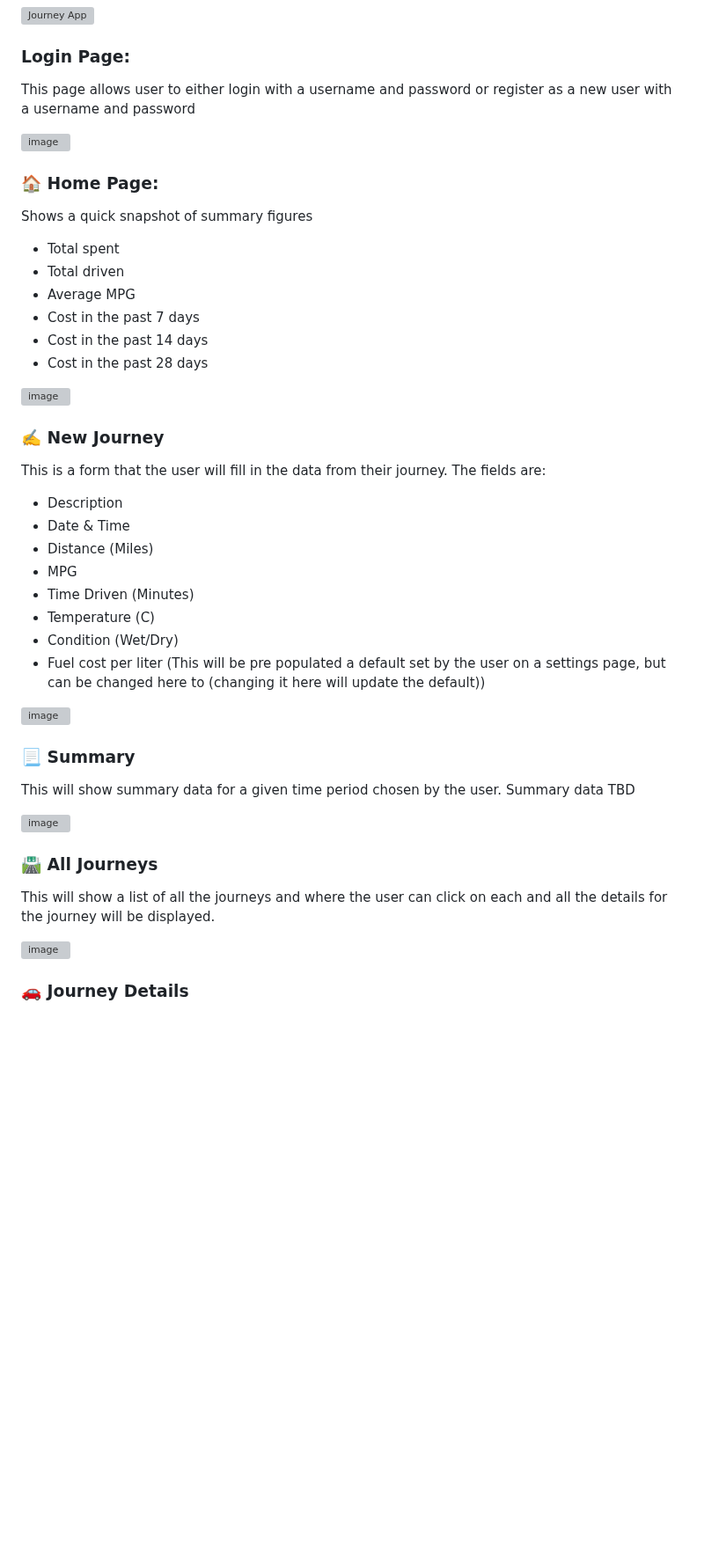
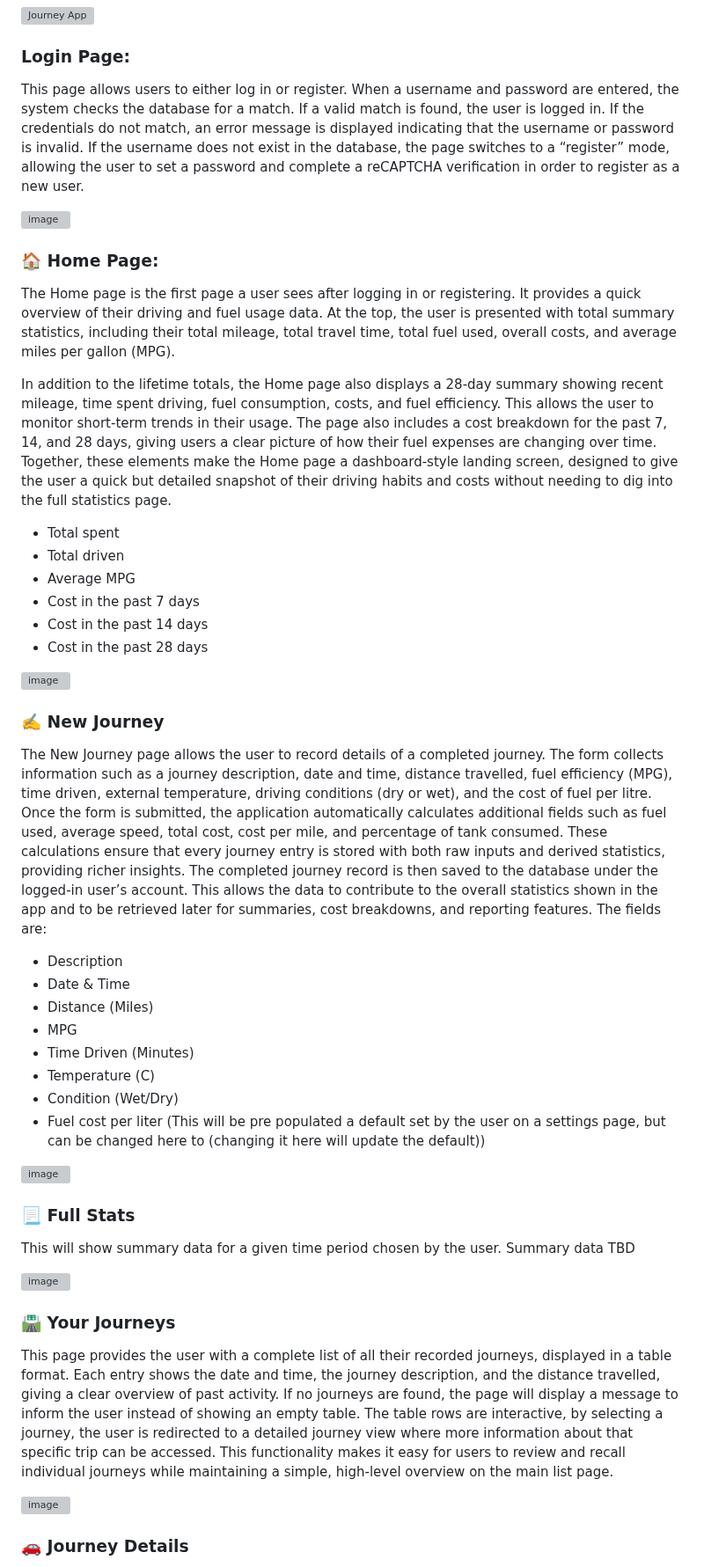
Before and after one commit to BONDY25/JourneyApp, a Markdown page: README.md, the part around one of its changes. Shown at 88% size. Drawn GitHub-style; blank space fills up the shorter version; grey boxes are pictures that could not be loaded.

```diff
--- a/README.md
+++ b/README.md
@@ -25,13 +25,17 @@ Repo for the android app here https://github.com/BONDY25/JourneyAppAndroid
 
 ### Login Page:
 
-This page allows user to either login with a username and password or register as a new user with a username and password
+This page allows users to either log in or register. When a username and password are entered, the system checks the database for a match. If a valid match is found, the user is logged in. If the credentials do not match, an error message is displayed indicating that the username or password is invalid. If the username does not exist in the database, the page switches to a “register” mode, allowing the user to set a password and complete a reCAPTCHA verification in order to register as a new user.
 
 <img width="380" height="823" alt="image" src="https://github.com/user-attachments/assets/e3dfb404-eaa9-4bf4-9a8f-155325f3f9d6" />
 
 ### 🏠 Home Page:
 
-Shows a quick snapshot of summary figures
+The Home page is the first page a user sees after logging in or registering. It provides a quick overview of their driving and fuel usage data. At the top, the user is presented with total summary statistics, including their total mileage, total travel time, total fuel used, overall costs, and average miles per gallon (MPG).
+
+In addition to the lifetime totals, the Home page also displays a 28-day summary showing recent mileage, time spent driving, fuel consumption, costs, and fuel efficiency. This allows the user to monitor short-term trends in their usage.
+The page also includes a cost breakdown for the past 7, 14, and 28 days, giving users a clear picture of how their fuel expenses are changing over time.
+Together, these elements make the Home page a dashboard-style landing screen, designed to give the user a quick but detailed snapshot of their driving habits and costs without needing to dig into the full statistics page.
 
 * Total spent
 * Total driven
@@ -44,7 +48,10 @@ Shows a quick snapshot of summary figures
 
 ### ✍️ New Journey
 
-This is a form that the user will fill in the data from their journey. The fields are:
+The New Journey page allows the user to record details of a completed journey. The form collects information such as a journey description, date and time, distance travelled, fuel efficiency (MPG), time driven, external temperature, driving conditions (dry or wet), and the cost of fuel per litre.
+Once the form is submitted, the application automatically calculates additional fields such as fuel used, average speed, total cost, cost per mile, and percentage of tank consumed. These calculations ensure that every journey entry is stored with both raw inputs and derived statistics, providing richer insights.
+The completed journey record is then saved to the database under the logged-in user’s account. This allows the data to contribute to the overall statistics shown in the app and to be retrieved later for summaries, cost breakdowns, and reporting features.
+The fields are:
 
 * Description
 * Date & Time
@@ -57,15 +64,16 @@ This is a form that the user will fill in the data from their journey. The field
 
 <img width="380" height="823" alt="image" src="https://github.com/user-attachments/assets/07ba1cf1-2df1-4a4c-bd9e-1f84cd291fe5" />
 
-### 📃 Summary
+### 📃 Full Stats
 
 This will show summary data for a given time period chosen by the user. Summary data TBD
 
 <img width="380" height="823" alt="image" src="https://github.com/user-attachments/assets/3e41ff91-2fa8-4b2e-b555-8ad7e1f7e9e6" />
 
-### 🛣️ All Journeys
+### 🛣️ Your Journeys
 
-This will show a list of all the journeys and where the user can click on each and all the details for the journey will be displayed.
+This page provides the user with a complete list of all their recorded journeys, displayed in a table format. Each entry shows the date and time, the journey description, and the distance travelled, giving a clear overview of past activity. If no journeys are found, the page will display a message to inform the user instead of showing an empty table.
+The table rows are interactive, by selecting a journey, the user is redirected to a detailed journey view where more information about that specific trip can be accessed. This functionality makes it easy for users to review and recall individual journeys while maintaining a simple, high-level overview on the main list page.
 
 <img width="380" height="823" alt="image" src="https://github.com/user-attachments/assets/36fefc3f-1185-4798-8437-5d5521dc70bd" />
 
```
Also changed, not shown: other parts of README.md (+31 -3 lines).
